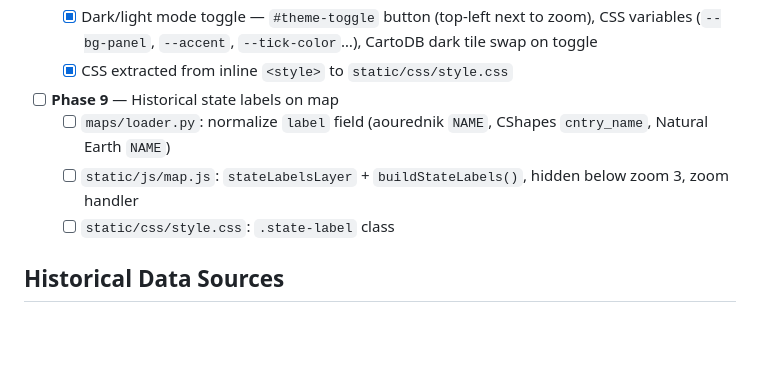
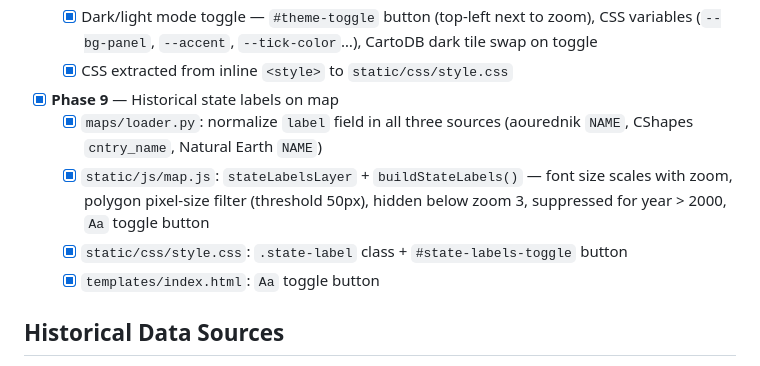
Before and after one commit to Binardino/Calendiorama-Atlas-Temporis, a Markdown page: CLAUDE.md, the part around the change. GitHub-like rendering; blank space fills up the shorter version.

```diff
--- a/CLAUDE.md
+++ b/CLAUDE.md
@@ -135,10 +135,11 @@ Phases:
   - [x] Calendar legend moved to top-left (below zoom controls)
   - [x] Dark/light mode toggle — `#theme-toggle` button (top-left next to zoom), CSS variables (`--bg-panel`, `--accent`, `--tick-color`…), CartoDB dark tile swap on toggle
   - [x] CSS extracted from inline `<style>` to `static/css/style.css`
-- [ ] **Phase 9** — Historical state labels on map
-  - [ ] `maps/loader.py`: normalize `label` field (aourednik `NAME`, CShapes `cntry_name`, Natural Earth `NAME`)
-  - [ ] `static/js/map.js`: `stateLabelsLayer` + `buildStateLabels()`, hidden below zoom 3, zoom handler
-  - [ ] `static/css/style.css`: `.state-label` class
+- [x] **Phase 9** — Historical state labels on map
+  - [x] `maps/loader.py`: normalize `label` field in all three sources (aourednik `NAME`, CShapes `cntry_name`, Natural Earth `NAME`)
+  - [x] `static/js/map.js`: `stateLabelsLayer` + `buildStateLabels()` — font size scales with zoom, polygon pixel-size filter (threshold 50px), hidden below zoom 3, suppressed for year > 2000, `Aa` toggle button
+  - [x] `static/css/style.css`: `.state-label` class + `#state-labels-toggle` button
+  - [x] `templates/index.html`: `Aa` toggle button
 
 ## Historical Data Sources
 
```
Also changed, not shown: CHANGELOG.md (+9 -3 lines).
